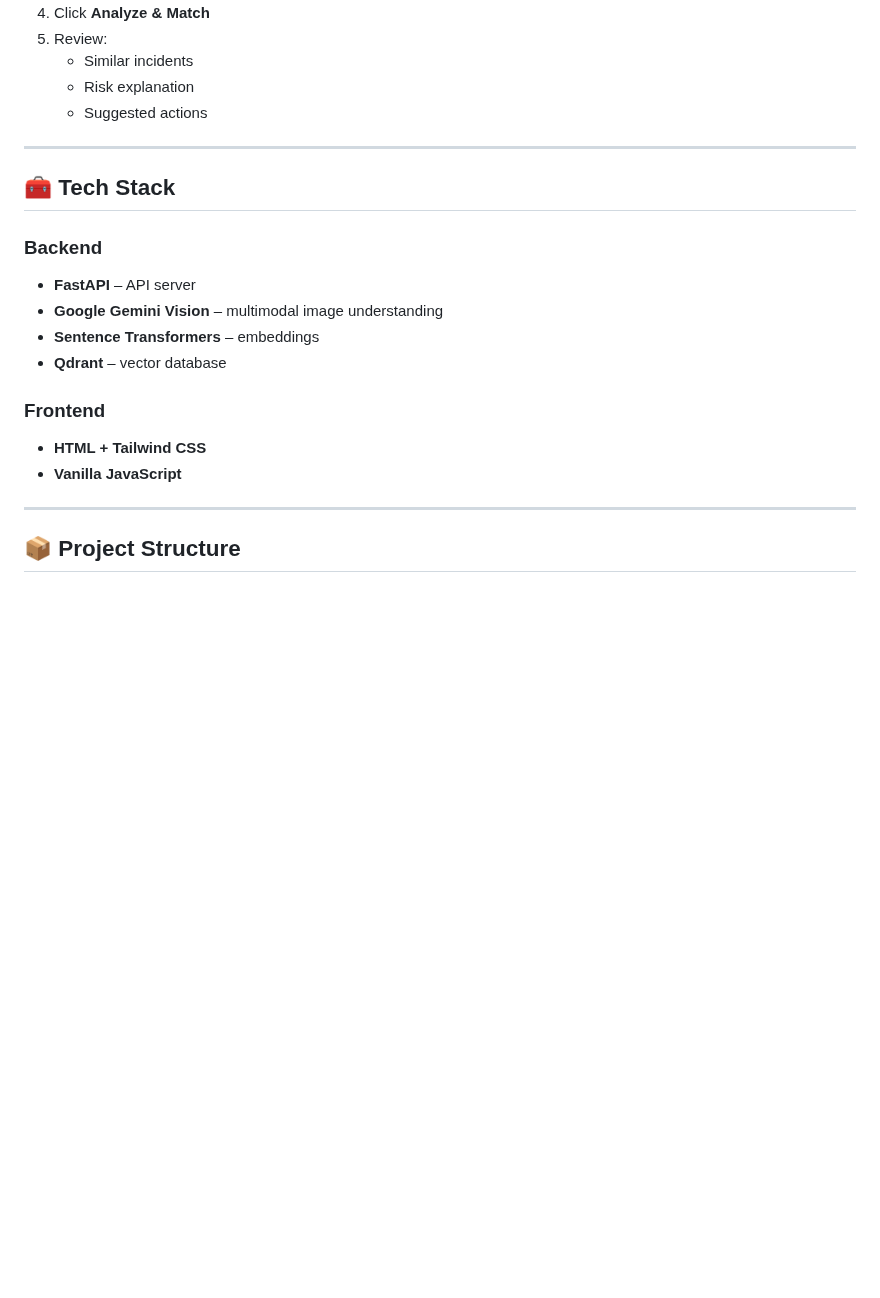
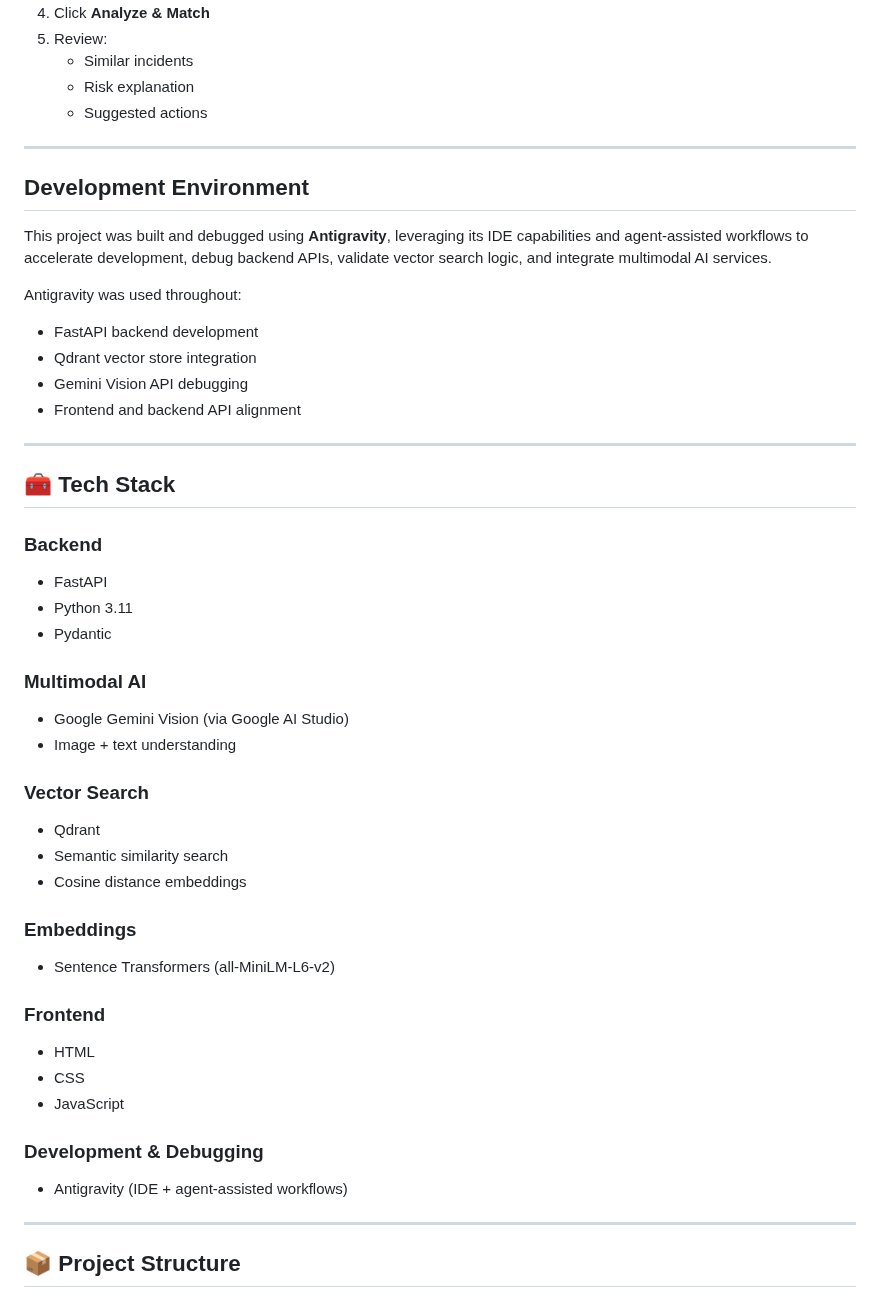
Before and after one commit to GouthamiN25/visual-incident-intelligence, a Markdown page: README.md, the part around the change. Drawn GitHub-style; blank space fills up the shorter version.

```diff
--- a/README.md
+++ b/README.md
@@ -138,17 +138,52 @@ This is a **live backend-connected demo**, not a mock UI.
    - Suggested actions
 ---
 
+## Development Environment
+
+This project was built and debugged using **Antigravity**, leveraging its
+IDE capabilities and agent-assisted workflows to accelerate development,
+debug backend APIs, validate vector search logic, and integrate multimodal AI services.
+
+Antigravity was used throughout:
+- FastAPI backend development
+- Qdrant vector store integration
+- Gemini Vision API debugging
+- Frontend and backend API alignment
+
+---
+
 ## 🧰 Tech Stack
 
 ### Backend
-- **FastAPI** – API server
-- **Google Gemini Vision** – multimodal image understanding
-- **Sentence Transformers** – embeddings
-- **Qdrant** – vector database
+
+- FastAPI
+- Python 3.11
+- Pydantic
+
+### Multimodal AI
+
+- Google Gemini Vision (via Google AI Studio)
+- Image + text understanding
+
+### Vector Search
+
+- Qdrant
+- Semantic similarity search
+- Cosine distance embeddings
+
+### Embeddings
+
+- Sentence Transformers (all-MiniLM-L6-v2)
 
 ### Frontend
-- **HTML + Tailwind CSS**
-- **Vanilla JavaScript**
+
+- HTML
+- CSS
+- JavaScript
+
+### Development & Debugging
+
+- Antigravity (IDE + agent-assisted workflows)
 
 ---
 
```
